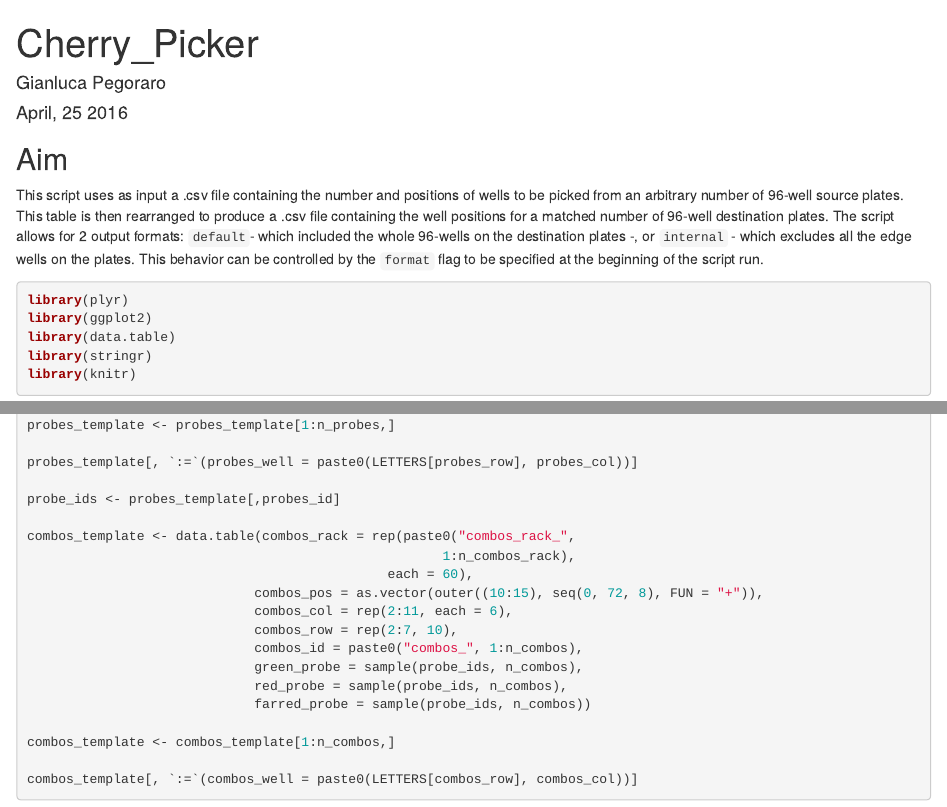
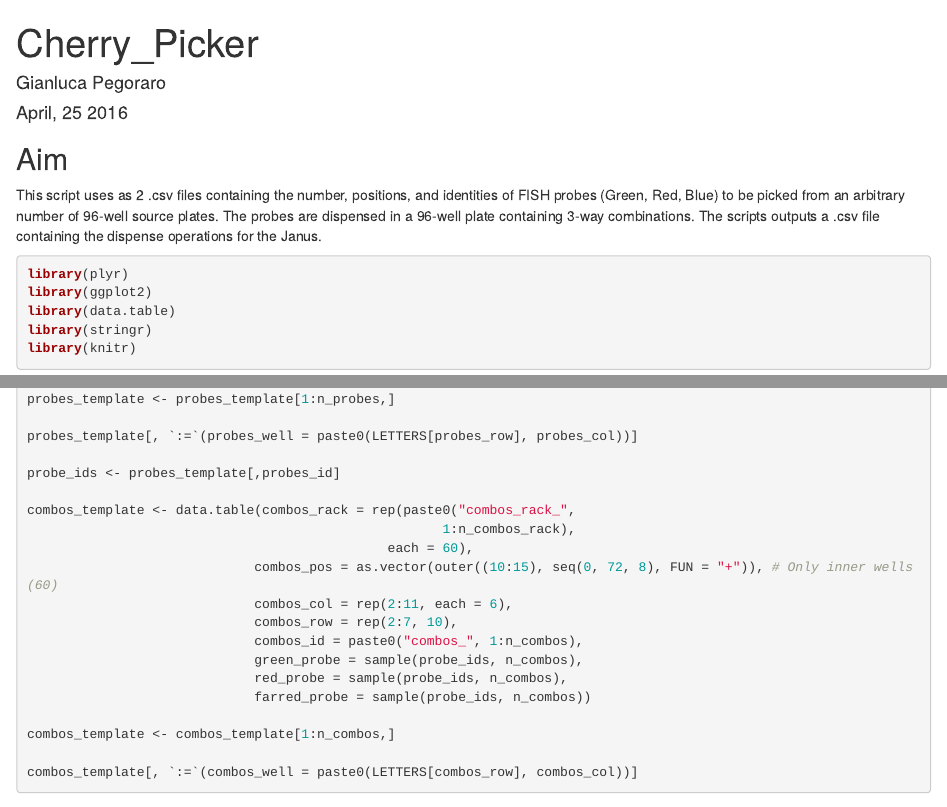
Before and after one commit to gpegoraro/Cherry_Picker, an R Markdown document (Combos_maker.Rmd): the page in a window 1100 px wide, from its top, and a second part further down, joined at a grey line. Rendered offline with R 4.5, knitr and Pandoc, with nearby package versions.

Commit message:
Edits and comments

````diff
--- a/Combos_maker.Rmd
+++ b/Combos_maker.Rmd
@@ -6,7 +6,7 @@ output: html_document
 ---
 ## Aim
 
-This script uses as input a .csv file containing the number and positions of wells to be picked from an arbitrary number of 96-well source plates. This table is then rearranged to produce a .csv file containing the well positions for a matched number of 96-well destination plates. The script allows for 2 output formats: `default`- which included the whole 96-wells on the destination plates -, or `internal` - which excludes all the edge wells on the plates. This behavior can be controlled by the `format` flag to be specified at the beginning of the script run.
+This script uses as 2 .csv files containing the number, positions, and identities of FISH probes (Green, Red, Blue) to be picked from an arbitrary number of 96-well source plates. The probes are dispensed in a 96-well plate containing 3-way combinations. The scripts outputs a .csv file containing the dispense operations for the Janus.
 
 ```{r loadAndClean}
 library(plyr)
@@ -60,7 +60,7 @@ probe_ids <- probes_template[,probes_id]
 combos_template <- data.table(combos_rack = rep(paste0("combos_rack_",
                                                      1:n_combos_rack),
                                               each = 60),
-                             combos_pos = as.vector(outer((10:15), seq(0, 72, 8), FUN = "+")),
+                             combos_pos = as.vector(outer((10:15), seq(0, 72, 8), FUN = "+")), # Only inner wells (60)
                              combos_col = rep(2:11, each = 6),
                              combos_row = rep(2:7, 10),
                              combos_id = paste0("combos_", 1:n_combos),
````
